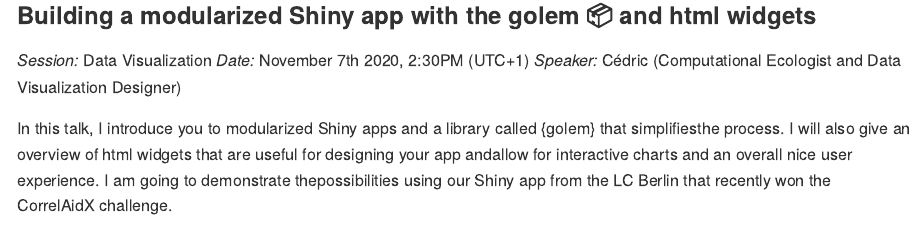
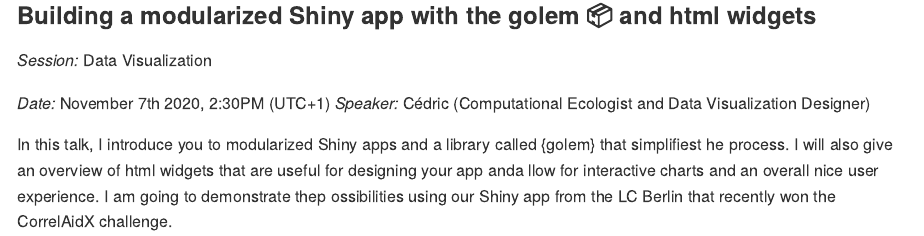
Before and after one commit to z3tt/CorrelCon2020_golem_html_widgets, an R Markdown document (README.Rmd): the page in a window 1100 px wide, from 120 px down. The pictures show the output file README.md that the author committed with the source, drawn offline in the style of GitHub.

Commit message:
:pencil: update readme

```diff
--- a/README.Rmd
+++ b/README.Rmd
@@ -18,7 +18,7 @@ knitr::opts_chunk$set(
 ### Building a modularized Shiny app with the golem 📦 and html widgets
 
 *Session:* Data Visualization
-*Date:* November 7th 2020, 2:30PM (UTC+1)
-*Speaker:* Cédric (Computational Ecologist and Data Visualization Designer)
 
-In this talk, I introduce you to modularized Shiny apps and a library called {golem} that simplifiesthe process. I will also give an overview of html widgets that are useful for designing your app andallow for interactive charts and an overall nice user experience. I am going to demonstrate thepossibilities using our Shiny app from the LC Berlin that recently won the CorrelAidX challenge.
+*Date:* November 7th 2020, 2:30PM (UTC+1)  *Speaker:* Cédric (Computational Ecologist and Data Visualization Designer)
+
+In this talk, I introduce you to modularized Shiny apps and a library called {golem} that simplifiest he process. I will also give an overview of html widgets that are useful for designing your app anda llow for interactive charts and an overall nice user experience. I am going to demonstrate thep ossibilities using our Shiny app from the LC Berlin that recently won the CorrelAidX challenge.
```
Also changed, not shown: README.md.
